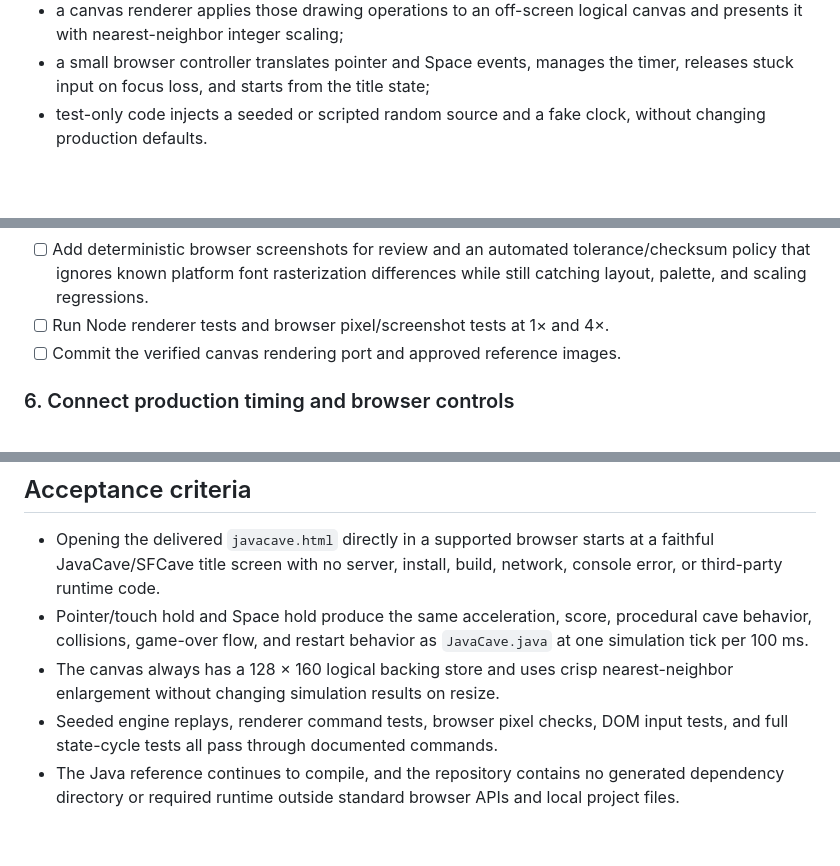
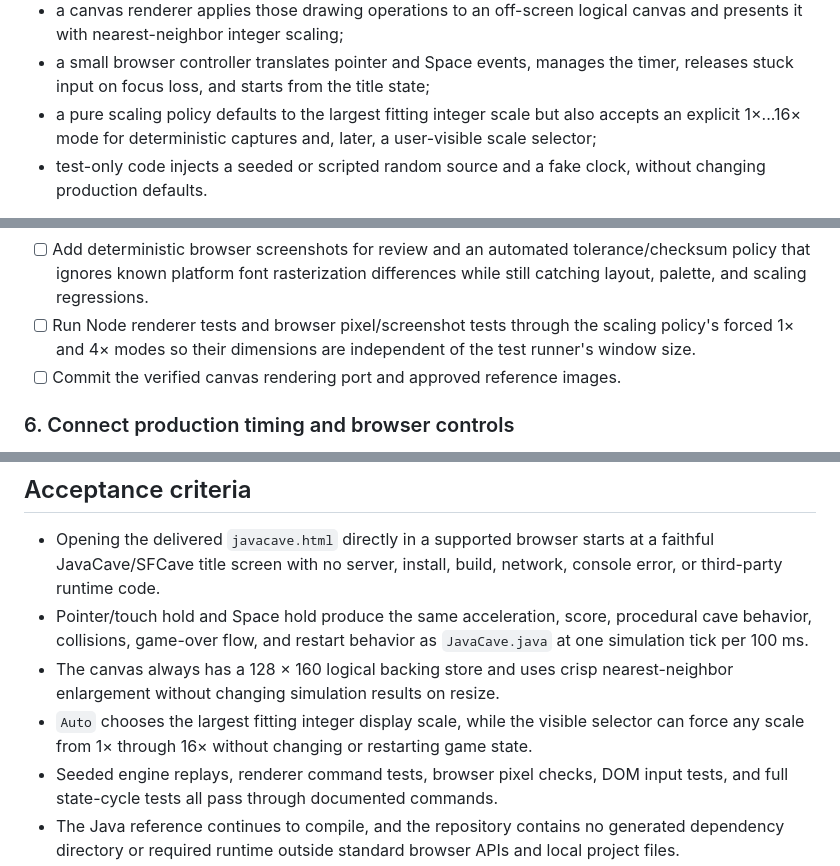
Before and after one commit to ousou/JSCave, a Markdown page: plan/browser_javascript_port.md, 3 parts joined by grey strips. Rendered like a GitHub page; blank space fills up the shorter version.

```diff
--- a/plan/browser_javascript_port.md
+++ b/plan/browser_javascript_port.md
@@ -52,6 +52,9 @@ Keep the simulation independent from the DOM and Canvas API:
   canvas and presents it with nearest-neighbor integer scaling;
 - a small browser controller translates pointer and Space events, manages the
   timer, releases stuck input on focus loss, and starts from the title state;
+- a pure scaling policy defaults to the largest fitting integer scale but also
+  accepts an explicit 1×...16× mode for deterministic captures and, later, a
+  user-visible scale selector;
 - test-only code injects a seeded or scripted random source and a fake clock,
   without changing production defaults.
 
@@ -167,7 +179,9 @@ the source page and that release artifact.
 - [ ] Add deterministic browser screenshots for review and an automated
   tolerance/checksum policy that ignores known platform font rasterization
   differences while still catching layout, palette, and scaling regressions.
-- [ ] Run Node renderer tests and browser pixel/screenshot tests at 1× and 4×.
+- [ ] Run Node renderer tests and browser pixel/screenshot tests through the
+  scaling policy's forced 1× and 4× modes so their dimensions are independent
+  of the test runner's window size.
 - [ ] Commit the verified canvas rendering port and approved reference images.
 
 ### 6. Connect production timing and browser controls
@@ -232,6 +256,9 @@ the source page and that release artifact.
   `JavaCave.java` at one simulation tick per 100 ms.
 - The canvas always has a 128 × 160 logical backing store and uses crisp
   nearest-neighbor enlargement without changing simulation results on resize.
+- `Auto` chooses the largest fitting integer display scale, while the visible
+  selector can force any scale from 1× through 16× without changing or
+  restarting game state.
 - Seeded engine replays, renderer command tests, browser pixel checks, DOM input
   tests, and full state-cycle tests all pass through documented commands.
 - The Java reference continues to compile, and the repository contains no
```
Also changed, not shown: other parts of plan/browser_javascript_port.md (+26 -4 lines).
